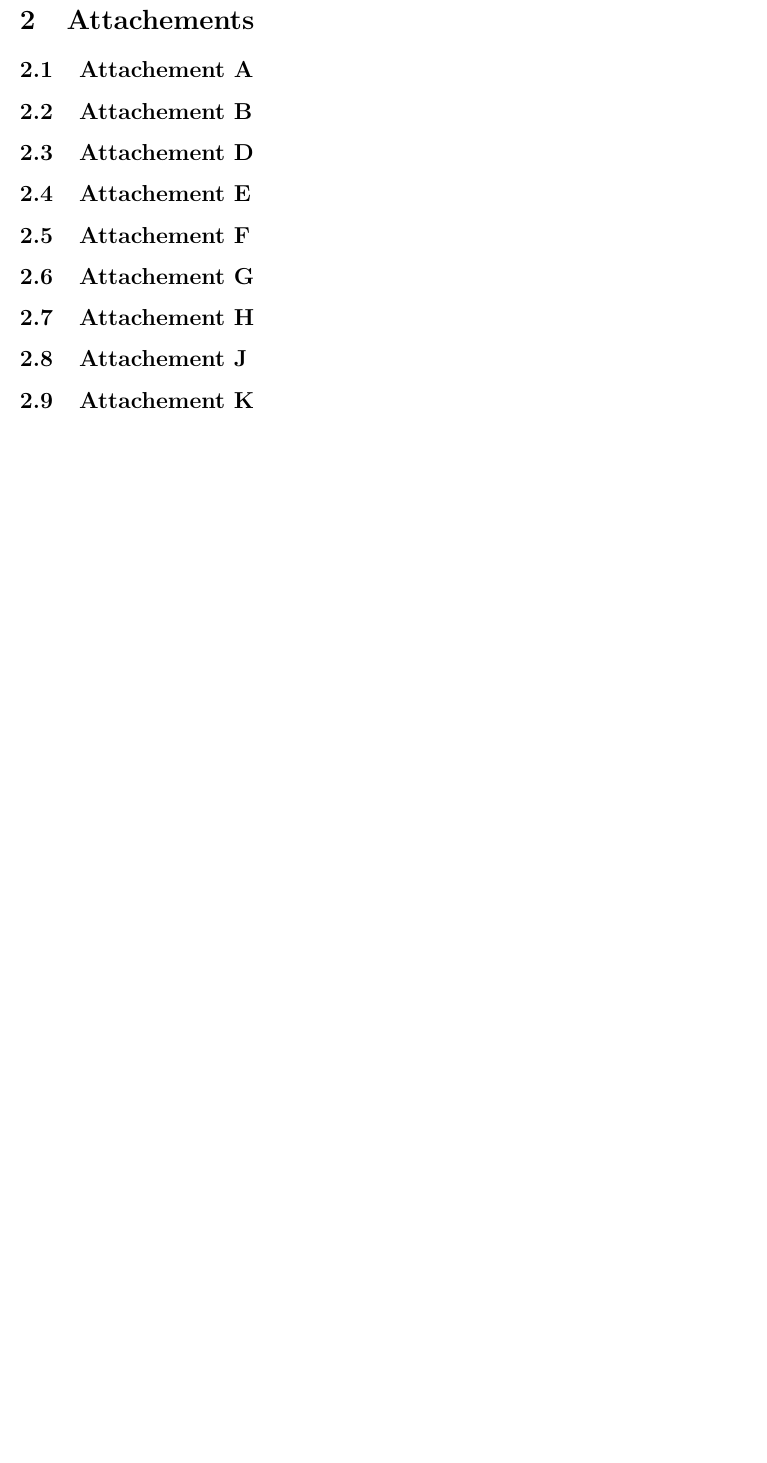
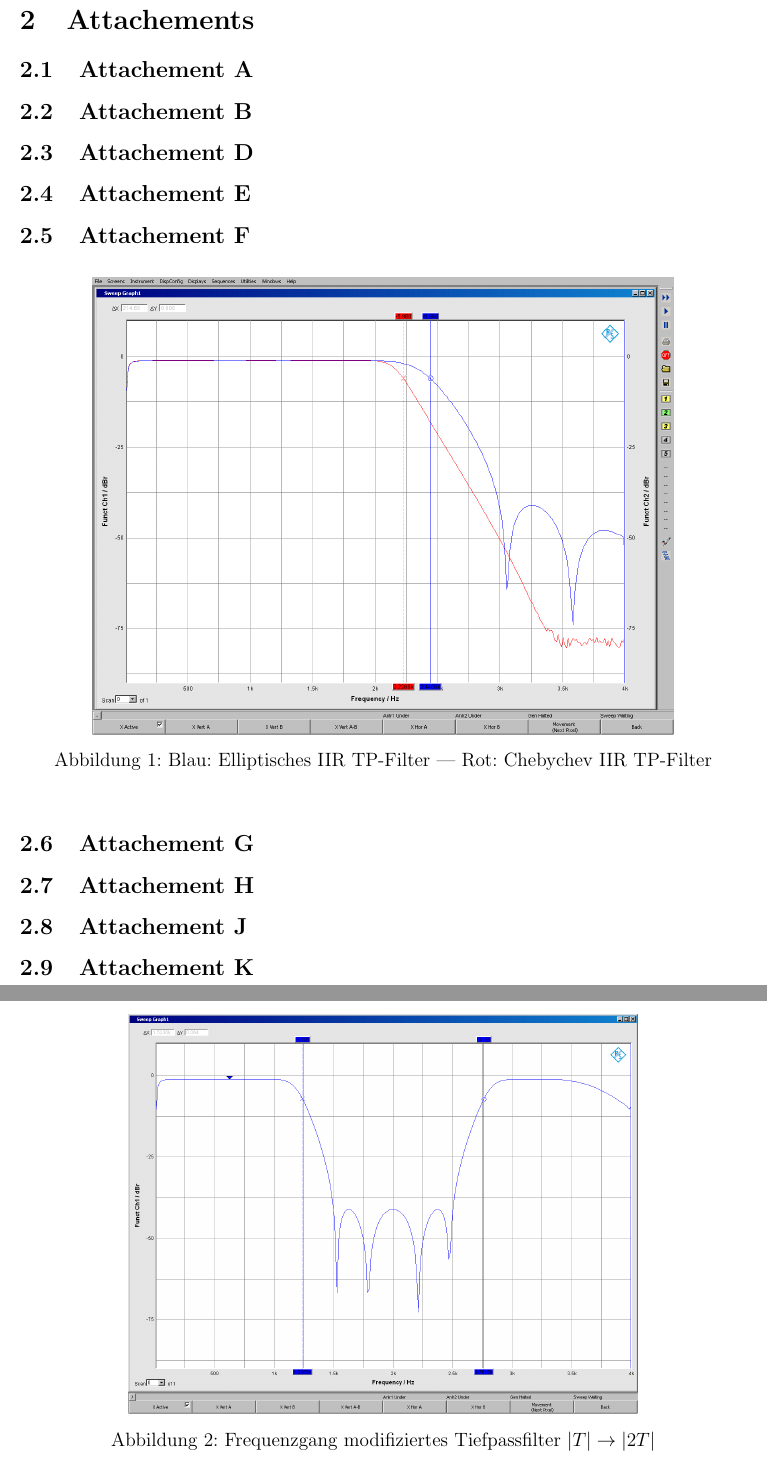
Before and after one commit to xenon185/DVP04, a LaTeX document (main.tex, which reads Attachement.tex): part of page 4 of 5 before the commit and two parts of pages 4 and 5 of 6 after it, the two joined at a grey line, cut so that both start at the same text, the shorter picture padded with empty space. Compiled offline with pdfLaTeX; an older LaTeX class or package is replaced by its successor.

```diff
--- a/Attachement.tex
+++ b/Attachement.tex
@@ -9,6 +9,13 @@
 
 \subsection{Attachement F}
 
+	\begin{figure}[h]
+		\centering
+		\includegraphics[width=0.8\linewidth]{Bilder/EllipCheby}
+		\caption{Blau: Elliptisches IIR TP-Filter | Rot: Chebychev IIR TP-Filter}
+		\label{fig:EllipCheby}
+	\end{figure}
+
 \subsection{Attachement G}
 
 \subsection{Attachement H}
@@ -16,3 +23,10 @@
 \subsection{Attachement J}
 
 \subsection{Attachement K}
+
+	\begin{figure}[h]
+		\centering
+		\includegraphics[width=0.7\linewidth]{Bilder/ellip2T}
+		\caption{Frequenzgang modifiziertes Tiefpassfilter $|T| \rightarrow |2T|$}
+		\label{fig:ellip2T}
+	\end{figure}
```
Also changed, not shown: Bilder/EllipCheby.png (added), Bilder/ellip2T.png (added), 3 other files.
